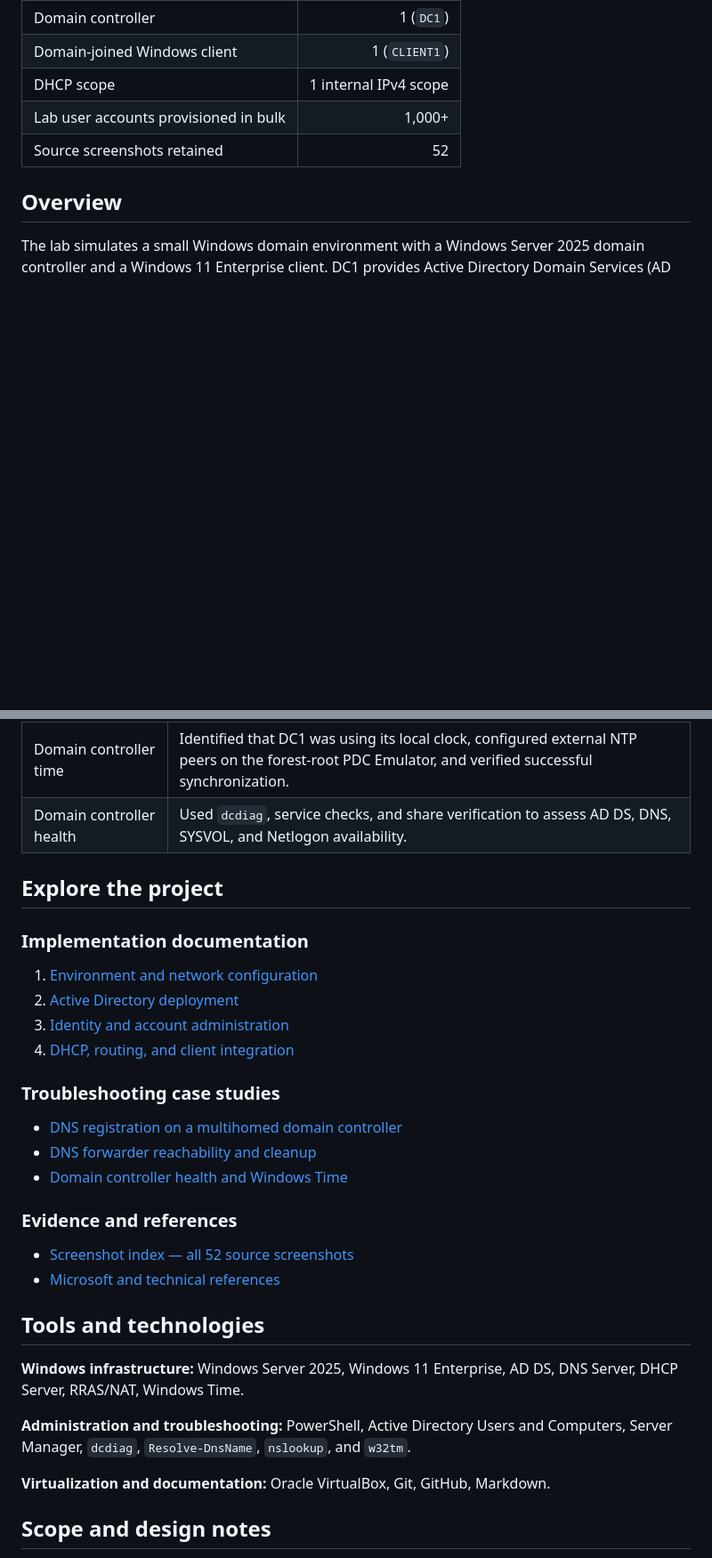
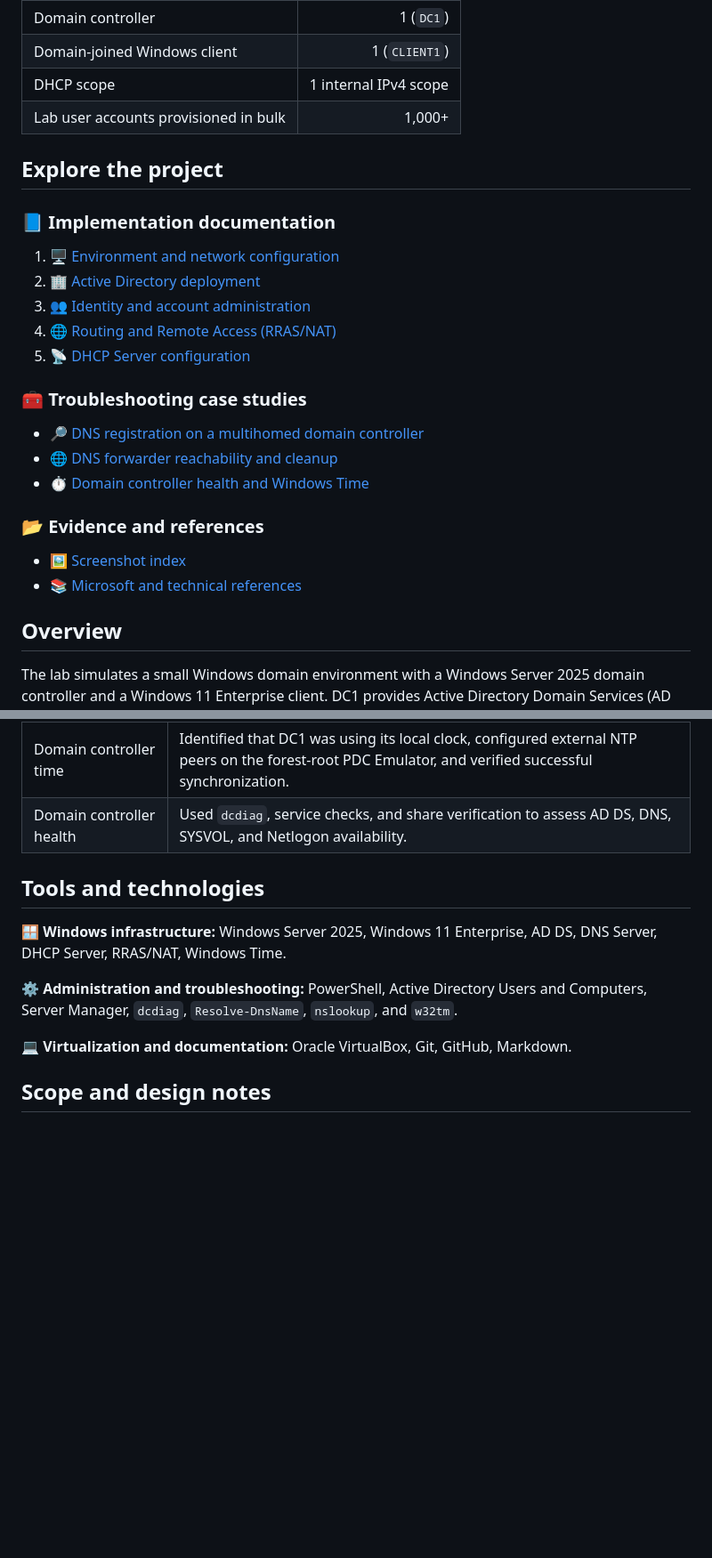
Before and after one commit to DigiBanham/Active-Directory-DS-Portfolio, a Markdown page: README.md, 2 parts joined by grey strips. Shown at 89% size. Drawn GitHub-style; blank space fills up the shorter version.

Commit message:
Slight changes to structure. Updated project README and added visual flare. Updated RRAS/NAT documentation

```diff
--- a/README.md
+++ b/README.md
@@ -20,7 +20,27 @@ A hands-on Windows infrastructure project built in Oracle VirtualBox to practice
 | Domain-joined Windows client | 1 (`CLIENT1`) |
 | DHCP scope | 1 internal IPv4 scope |
 | Lab user accounts provisioned in bulk | 1,000+ |
-| Source screenshots retained | 52 |
+
+## Explore the project
+
+### 📘 Implementation documentation
+
+1. 🖥️ [Environment and network configuration](Documentation/01-Environment-and-Server-Configuration.md)
+2. 🏢 [Active Directory deployment](Documentation/02-Active-Directory-Deployment.md)
+3. 👥 [Identity and account administration](Documentation/03-Identity-and-Account-Administration.md)
+4. 🌐 [Routing and Remote Access (RRAS/NAT)](Documentation/04-Routing-and-Remote-Access.md)
+5. 📡 [DHCP Server configuration](Documentation/05-DHCP-Server-Configuration.md)
+
+### 🧰 Troubleshooting case studies
+
+- 🔎 [DNS registration on a multihomed domain controller](Troubleshooting/01-Multihomed-DNS-Registration.md)
+- 🌐 [DNS forwarder reachability and cleanup](Troubleshooting/02-DNS-Forwarder-Reachability.md)
+- ⏱️ [Domain controller health and Windows Time](Troubleshooting/03-Domain-Controller-Health-and-Time.md)
+
+### 📂 Evidence and references
+
+- 🖼️ [Screenshot index](Screenshots/README.md)
+- 📚 [Microsoft and technical references](References/README.md)
 
 ## Overview
 
@@ -69,33 +89,13 @@ The internal network uses `172.16.0.0/24`. DC1's internal interface is staticall
 | Domain controller time | Identified that DC1 was using its local clock, configured external NTP peers on the forest-root PDC Emulator, and verified successful synchronization. |
 | Domain controller health | Used `dcdiag`, service checks, and share verification to assess AD DS, DNS, SYSVOL, and Netlogon availability. |
 
-## Explore the project
-
-### Implementation documentation
-
-1. [Environment and network configuration](Documentation/01-Environment-and-Server-Configuration.md)
-2. [Active Directory deployment](Documentation/02-Active-Directory-Deployment.md)
-3. [Identity and account administration](Documentation/03-Identity-and-Account-Administration.md)
-4. [DHCP, routing, and client integration](Documentation/04-Network-Services-and-Client-Integration.md)
-
-### Troubleshooting case studies
-
-- [DNS registration on a multihomed domain controller](Troubleshooting/01-Multihomed-DNS-Registration.md)
-- [DNS forwarder reachability and cleanup](Troubleshooting/02-DNS-Forwarder-Reachability.md)
-- [Domain controller health and Windows Time](Troubleshooting/03-Domain-Controller-Health-and-Time.md)
-
-### Evidence and references
-
-- [Screenshot index — all 52 source screenshots](Screenshots/README.md)
-- [Microsoft and technical references](References/README.md)
-
 ## Tools and technologies
 
-**Windows infrastructure:** Windows Server 2025, Windows 11 Enterprise, AD DS, DNS Server, DHCP Server, RRAS/NAT, Windows Time.
+**🪟 Windows infrastructure:** Windows Server 2025, Windows 11 Enterprise, AD DS, DNS Server, DHCP Server, RRAS/NAT, Windows Time.
 
-**Administration and troubleshooting:** PowerShell, Active Directory Users and Computers, Server Manager, `dcdiag`, `Resolve-DnsName`, `nslookup`, and `w32tm`.
+**⚙️ Administration and troubleshooting:** PowerShell, Active Directory Users and Computers, Server Manager, `dcdiag`, `Resolve-DnsName`, `nslookup`, and `w32tm`.
 
-**Virtualization and documentation:** Oracle VirtualBox, Git, GitHub, Markdown.
+**💻 Virtualization and documentation:** Oracle VirtualBox, Git, GitHub, Markdown.
 
 ## Scope and design notes
 
```
Also changed, not shown: other parts of README.md (+1 -1 lines), Documentation/03-Routing-and-Remote-Access.md (+121 -174 lines), Documentation/04-DHCP-Server-Configuration.md (+1 -1 lines), Documentation/05-Identity-and-Account-Administration.md (renamed from Documentation/04-Identity-and-Account-Administration.md), Documentation/06-Network-Services-and-Client-Integration.md (renamed from Documentation/05-Network-Services-and-Client-Integration.md), Screenshots/Network-Services/RRAS/08-CLIENT1-Gateway-and-Domain-DNS-Tests.png (added), Screenshots/Network-Services/RRAS/09-CLIENT1-External-DNS-and-HTTPS-Tests.png (added).
